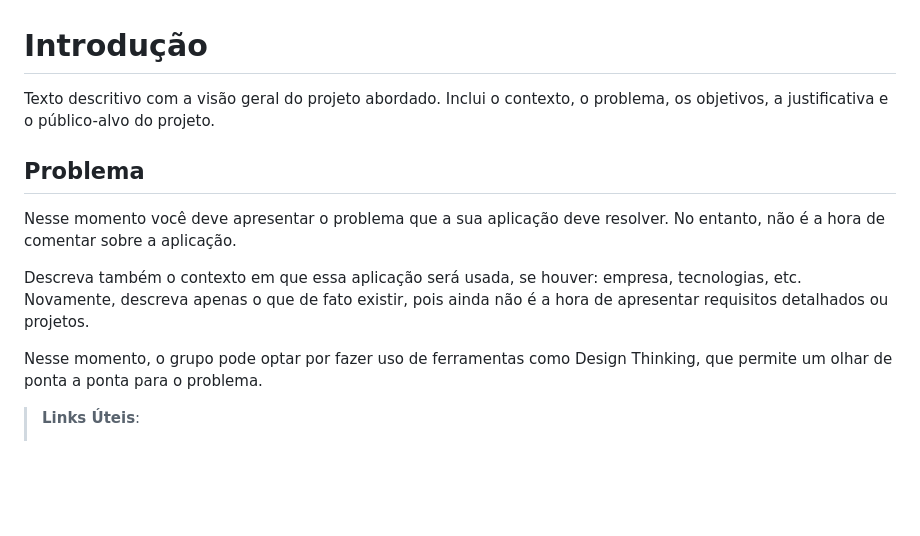
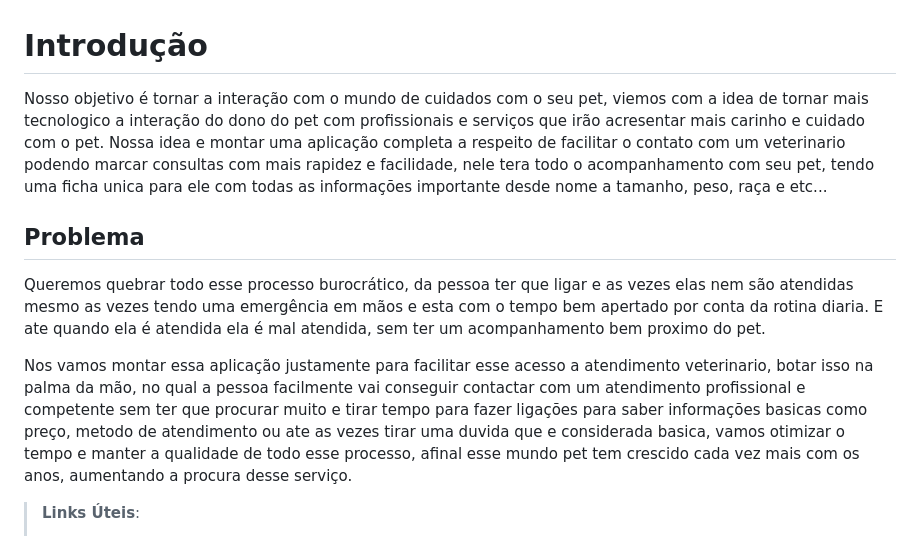
Before and after one commit to ICEI-PUC-Minas-PCO-SI/pco-si-2023-1-p1-proj-web-t2-g4-petshop, a Markdown page: docs/context.md, the part around the change. GitHub-like rendering; blank space fills up the shorter version.

```diff
--- a/docs/context.md
+++ b/docs/context.md
@@ -1,13 +1,13 @@
 # Introdução
 
-Texto descritivo com a visão geral do projeto abordado. Inclui o contexto, o problema, os objetivos, a justificativa e o público-alvo do projeto.
+Nosso objetivo é tornar a interação com o mundo de cuidados com o seu pet, viemos com a idea de tornar mais tecnologico a interação do dono do pet com profissionais e serviços que irão acresentar mais carinho e cuidado com o pet.
+Nossa idea e montar uma aplicação completa a respeito de facilitar o contato com um veterinario podendo marcar consultas com mais rapidez e facilidade, nele tera todo o acompanhamento com seu pet, tendo uma ficha unica para ele com todas as informações importante desde nome a tamanho, peso, raça e etc...
 
 ## Problema
-Nesse momento você deve apresentar o problema que a sua aplicação deve  resolver. No entanto, não é a hora de comentar sobre a aplicação.
+Queremos quebrar todo esse processo burocrático, da pessoa ter que ligar e as vezes elas nem são atendidas mesmo as vezes tendo uma emergência em mãos e esta com o tempo bem apertado por conta da rotina diaria. E ate quando ela é atendida ela é mal atendida, sem ter um acompanhamento bem proximo do pet.
 
-Descreva também o contexto em que essa aplicação será usada, se  houver: empresa, tecnologias, etc. Novamente, descreva apenas o que de  fato existir, pois ainda não é a hora de apresentar requisitos  detalhados ou projetos.
+Nos vamos montar essa aplicação justamente para facilitar esse acesso a atendimento veterinario, botar isso na palma da mão, no qual a pessoa facilmente vai conseguir contactar com um atendimento profissional e competente sem ter que procurar muito e tirar tempo para fazer ligações para saber informações basicas como preço, metodo de atendimento ou ate as vezes tirar uma duvida que e considerada basica, vamos otimizar o tempo e manter a qualidade de todo esse processo, afinal esse mundo pet tem crescido cada vez mais com os anos, aumentando a procura desse serviço.
 
-Nesse momento, o grupo pode optar por fazer uso  de ferramentas como Design Thinking, que permite um olhar de ponta a ponta para o problema.
 
 > **Links Úteis**:
 > - [Objetivos, Problema de pesquisa e Justificativa](https://medium.com/@versioparole/objetivos-problema-de-pesquisa-e-justificativa-c98c8233b9c3)
```
